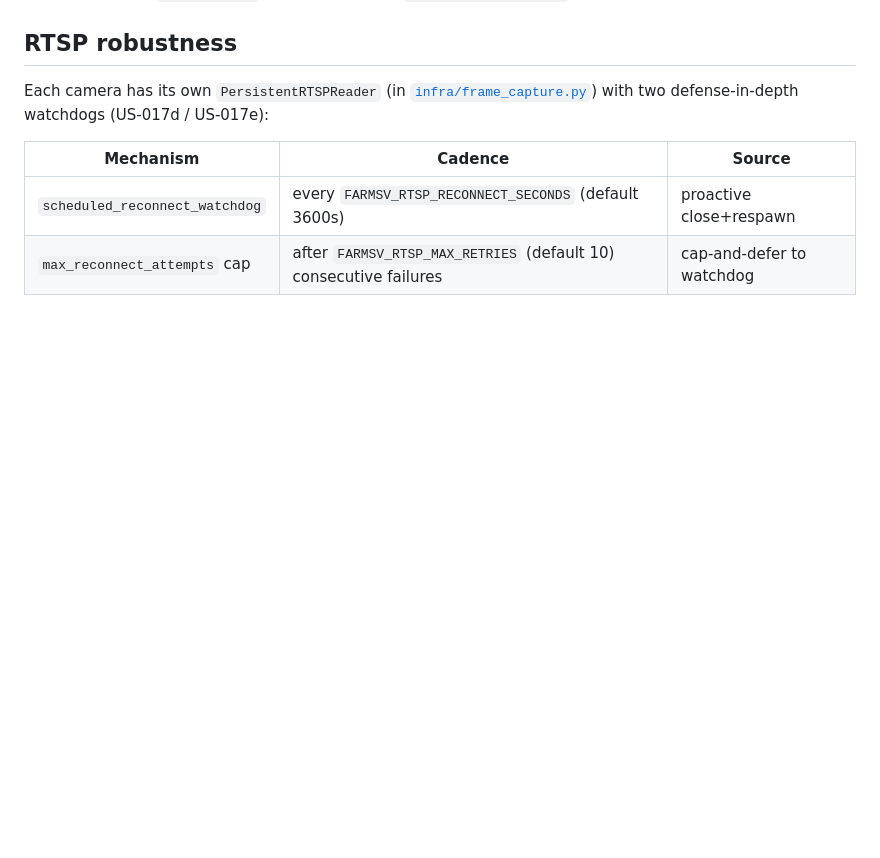
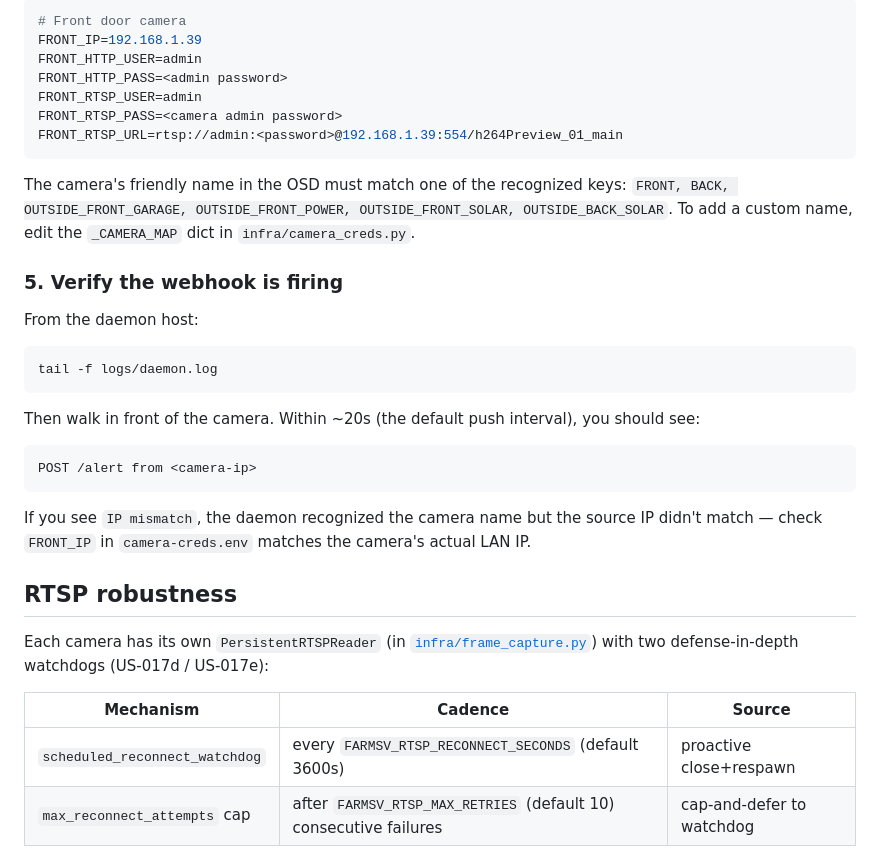
Before and after one commit to blockops1/ai_camera_monitor, a Markdown page: README.md, the part around one of its changes. Rendered like a GitHub page; blank space fills up the shorter version.

````diff
--- a/README.md
+++ b/README.md
@@ -27,3 +123,37 @@ Pipeline shape in [`docs/PLAN.md`](docs/PLAN.md). PRDs by phase in
+```bash
+# Front door camera
+FRONT_IP=192.168.1.39
+FRONT_HTTP_USER=admin
+FRONT_HTTP_PASS=<admin password>
+FRONT_RTSP_USER=admin
+FRONT_RTSP_PASS=<camera admin password>
+FRONT_RTSP_URL=rtsp://admin:<password>@192.168.1.39:554/h264Preview_01_main
+```
+
+The camera's friendly name in the OSD must match one of the
+recognized keys: `FRONT, BACK, OUTSIDE_FRONT_GARAGE,
+OUTSIDE_FRONT_POWER, OUTSIDE_FRONT_SOLAR, OUTSIDE_BACK_SOLAR`.
+To add a custom name, edit the `_CAMERA_MAP` dict in
+`infra/camera_creds.py`.
+
+### 5. Verify the webhook is firing
+
+From the daemon host:
+
+```bash
+tail -f logs/daemon.log
+```
+
+Then walk in front of the camera. Within ~20s (the default push
+interval), you should see:
+
+```
+POST /alert from <camera-ip>
+```
+
+If you see `IP mismatch`, the daemon recognized the camera name
+but the source IP didn't match — check `FRONT_IP` in
+`camera-creds.env` matches the camera's actual LAN IP.
 
 ## RTSP robustness
 
````
Also changed, not shown: other parts of README.md (+96 -0 lines), docs/images/example-alert-dog-detail.jpg (added), docs/images/example-alert-dog-wideframe.jpg (added), docs/images/example-alert-truck-attributes.jpg (added), docs/images/example-alert-truck-crop1.jpg (added), docs/images/example-alert-truck-crop2.jpg (added), docs/images/example-alert-truck-wideframe.jpg (added).
